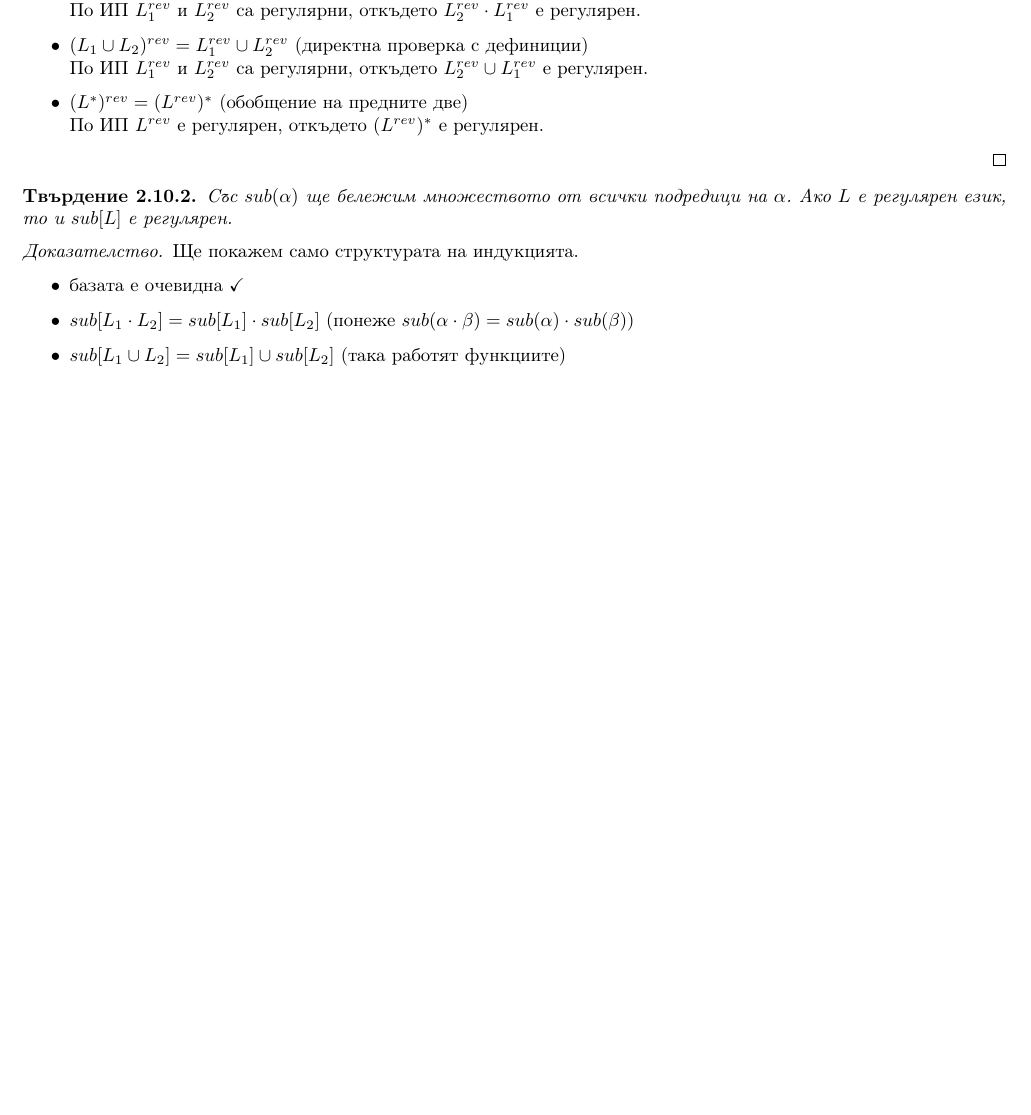
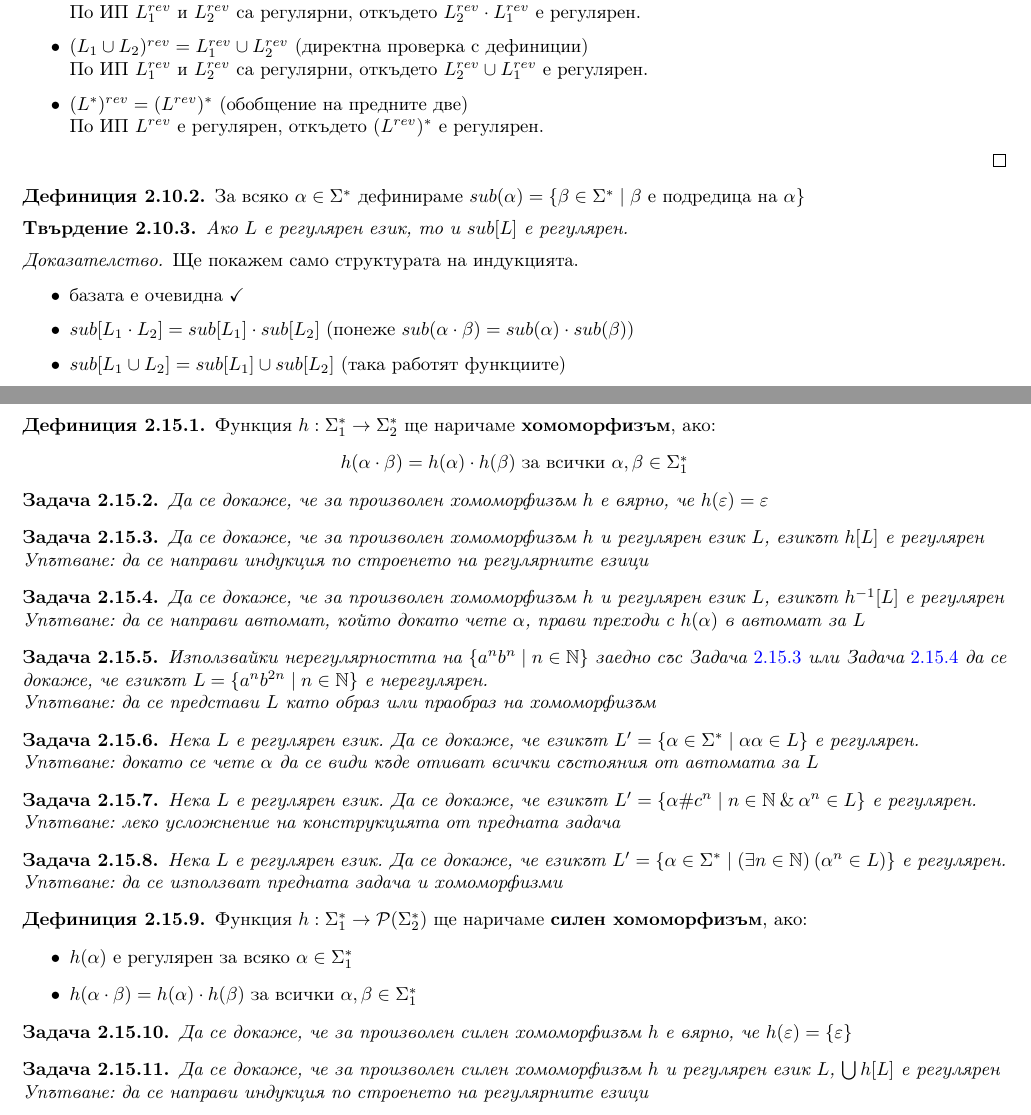
Before and after one commit to toduko/languages-automata-and-computability, a LaTeX document (notes.tex, which reads automata-and-regular-expressions/problems.tex, automata-and-regular-expressions/regex-operations.tex): part of page 20 of 28 before the commit and two parts of pages 20 and 27 of 28 after it, the two joined at a grey line, cut so that both start at the same text, the shorter picture padded with empty space. Compiled offline with pdfLaTeX.

Commit message:
Added homomorphism problems

```diff
--- a/automata-and-regular-expressions/problems.tex
+++ b/automata-and-regular-expressions/problems.tex
@@ -1 +1,66 @@
 \section{Задачи за упражнение}
+
+\begin{definition}
+    Функция $h : \Sigma_1^* \rightarrow \Sigma_2^*$ ще наричаме \textbf{хомоморфизъм}, ако:
+    \begin{center}
+        $h(\alpha \cdot \beta) = h(\alpha) \cdot h(\beta)$ за всички $\alpha, \beta \in \Sigma_1^*$
+    \end{center}
+\end{definition}
+
+\begin{problem}
+Да се докаже, че за произволен хомоморфизъм $h$ е вярно, че $h(\varepsilon) = \varepsilon$
+\end{problem}
+
+\begin{problem}\thlabel{homomorphism-regular}
+Да се докаже, че за произволен хомоморфизъм $h$ и регулярен език $L$, езикът $h[L]$ е регулярен
+
+Упътване: да се направи индукция по строенето на регулярните езици
+\end{problem}
+
+\begin{problem}\thlabel{homomorphism-inverse-regular}
+Да се докаже, че за произволен хомоморфизъм $h$ и регулярен език $L$, езикът $h^{-1}[L]$ е регулярен
+
+Упътване: да се направи автомат, който докато чете $\alpha$, прави преходи с $h(\alpha)$ в автомат за $L$
+\end{problem}
+
+\begin{problem}
+Използвайки нерегулярността на $\{ a^nb^n \mid n \in \mathbb{N} \}$ заедно със \thref{homomorphism-regular} или \thref{homomorphism-inverse-regular} да се докаже, че езикът $L = \{ a^nb^{2n} \mid n \in \mathbb{N} \}$ е нерегулярен.
+
+Упътване: да се представи $L$ като образ или праобраз на хомоморфизъм
+\end{problem}
+
+\begin{problem}
+Нека $L$ е регулярен език. Да се докаже, че езикът $L' = \{ \alpha \in \Sigma^* \mid \alpha \alpha \in L \}$ е регулярен.
+
+Упътване: докато се чете $\alpha$ да се види къде отиват всички състояния от автомата за $L$
+\end{problem}
+
+\begin{problem}
+Нека $L$ е регулярен език. Да се докаже, че езикът $L' = \{ \alpha \# c^n \mid n \in \mathbb{N} \: \& \: \alpha^n \in L \}$ е регулярен.
+
+Упътване: леко усложнение на конструкцията от предната задача
+\end{problem}
+
+\begin{problem}
+Нека $L$ е регулярен език. Да се докаже, че езикът $L' = \{ \alpha \in \Sigma^* \mid (\exists n \in \mathbb{N}) \: (\alpha^n \in L) \}$ е регулярен.
+
+Упътване: да се използват предната задача и хомоморфизми
+\end{problem}
+
+\begin{definition}
+    Функция $h : \Sigma_1^* \rightarrow \mathcal{P}(\Sigma_2^*)$ ще наричаме \textbf{силен хомоморфизъм}, ако:
+    \begin{itemize}
+        \item $h(\alpha)$ е регулярен за всяко $\alpha \in \Sigma_1^*$
+        \item $h(\alpha \cdot \beta) = h(\alpha) \cdot h(\beta)$ за всички $\alpha, \beta \in \Sigma_1^*$
+    \end{itemize}
+\end{definition}
+
+\begin{problem}
+Да се докаже, че за произволен силен хомоморфизъм $h$ е вярно, че $h(\varepsilon) = \{ \varepsilon \}$
+\end{problem}
+
+\begin{problem}\thlabel{strong-homomorphism-regular}
+Да се докаже, че за произволен силен хомоморфизъм $h$ и регулярен език $L$, $\bigcup h[L]$ е регулярен
+
+Упътване: да се направи индукция по строенето на регулярните езици
+\end{problem}
--- a/automata-and-regular-expressions/regex-operations.tex
+++ b/automata-and-regular-expressions/regex-operations.tex
@@ -20,8 +20,11 @@
     \end{itemize}
 \end{proof}
 
+\begin{definition}
+    За всяко $\alpha \in \Sigma^*$ дефинираме $sub(\alpha) = \{ \beta \in \Sigma^* \mid \beta \text{ е подредица на } \alpha \}$
+\end{definition}
+
 \begin{claim}
-    Със $sub(\alpha)$ ще бележим множеството от всички подредици на $\alpha$.
     Ако $L$ е регулярен език, то и $sub[L]$ е регулярен.
 \end{claim}
 
```
